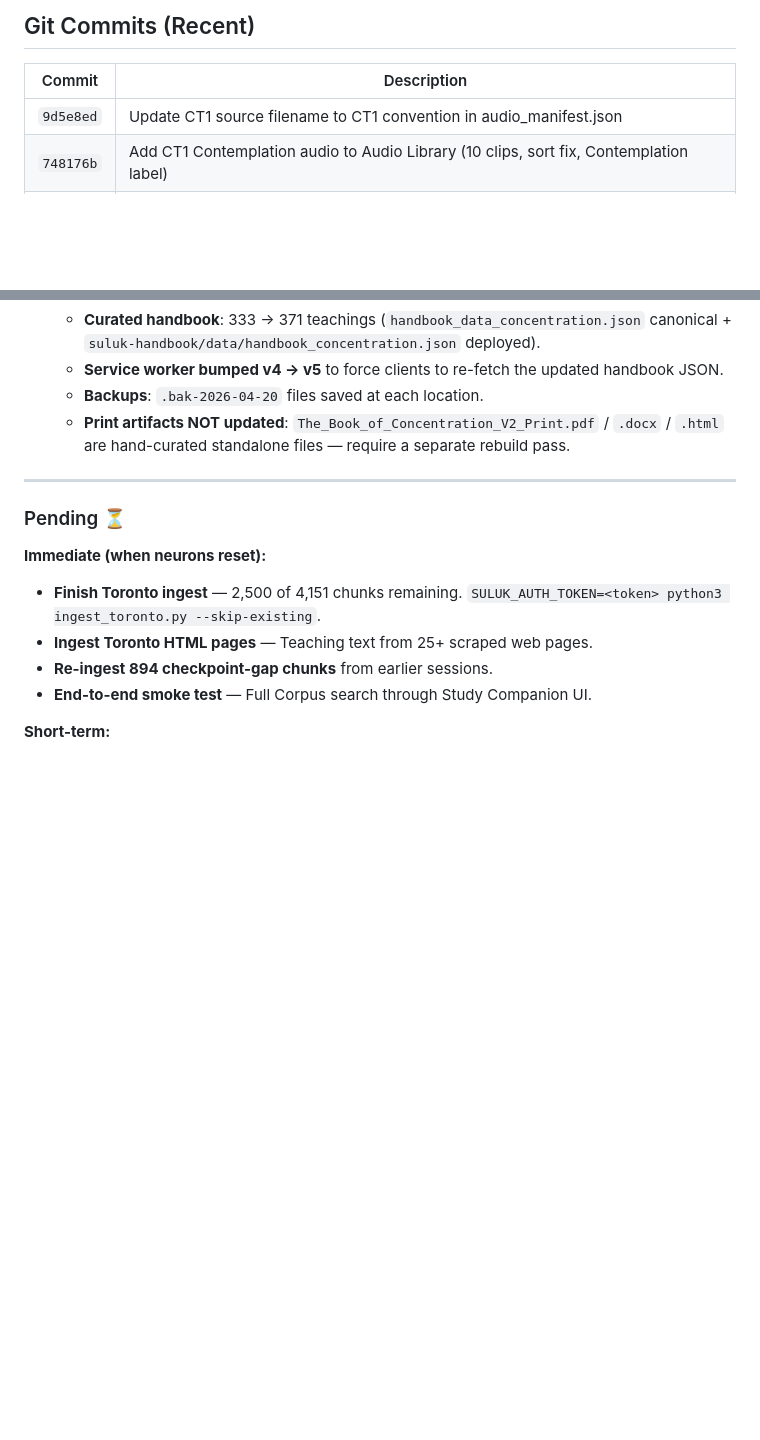
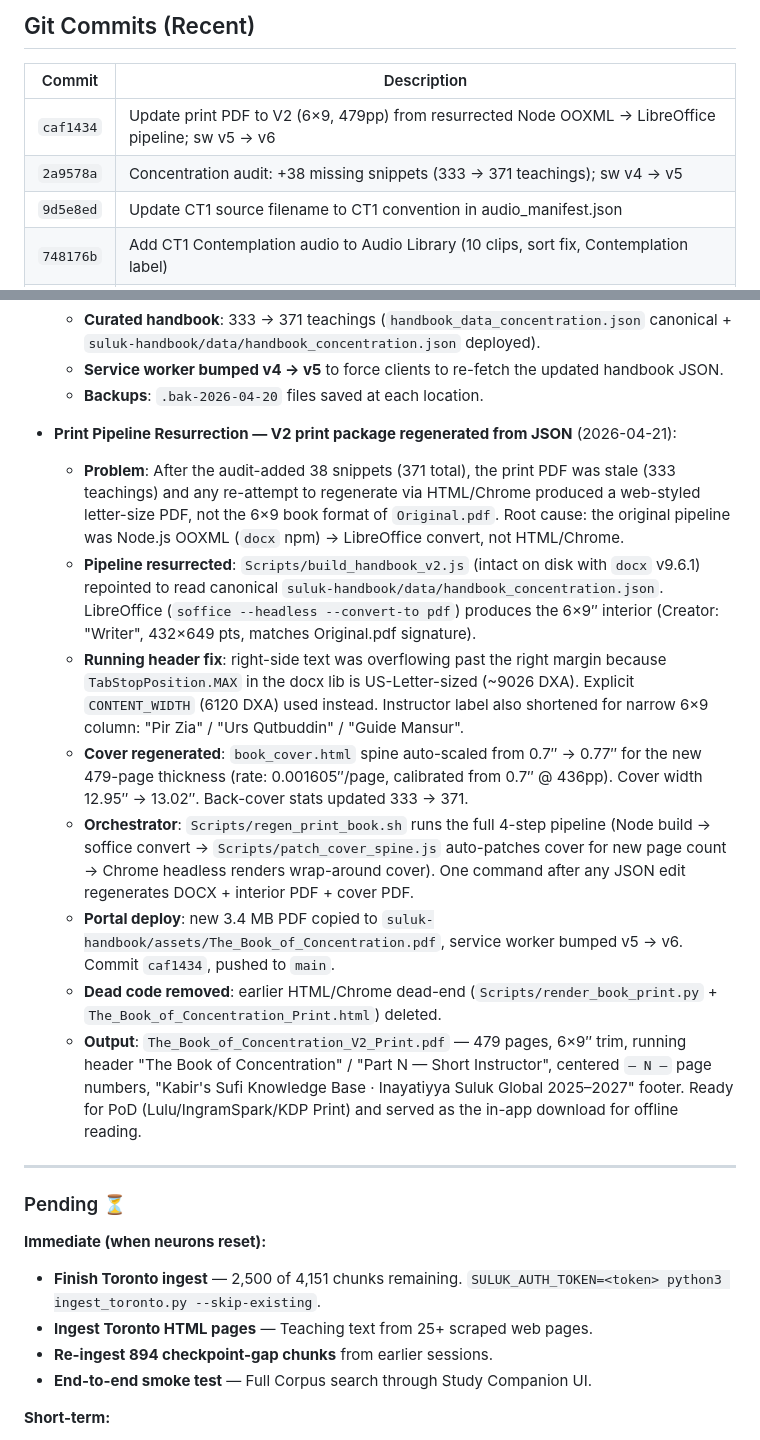
Before and after one commit to soulofkabir/suluk-handbook, a Markdown page: PROGRESS.md, 2 parts joined by grey strips. Drawn GitHub-style; blank space fills up the shorter version.

Commit message:
Docs: PROGRESS.md — print pipeline resurrection + 371-teaching audit
Co-Authored-By: Claude Opus 4.7 <noreply@anthropic.com>

```diff
--- a/PROGRESS.md
+++ b/PROGRESS.md
@@ -218,6 +218,8 @@ A four-piece personal contemplative library lives under the admin-only Workspace
 
 | Commit | Description |
 |---|---|
+| `caf1434` | Update print PDF to V2 (6×9, 479pp) from resurrected Node OOXML → LibreOffice pipeline; sw v5 → v6 |
+| `2a9578a` | Concentration audit: +38 missing snippets (333 → 371 teachings); sw v4 → v5 |
 | `9d5e8ed` | Update CT1 source filename to CT1 convention in audio_manifest.json |
 | `748176b` | Add CT1 Contemplation audio to Audio Library (10 clips, sort fix, Contemplation label) |
 | `d1b3a37` | Docs audit 2026-04-17: PROGRESS.md updated to current state |
@@ -518,7 +520,16 @@ To prevent the recurrence of condensed/truncated snippet extraction:
   - **Curated handbook**: 333 → 371 teachings (`handbook_data_concentration.json` canonical + `suluk-handbook/data/handbook_concentration.json` deployed).
   - **Service worker bumped v4 → v5** to force clients to re-fetch the updated handbook JSON.
   - **Backups**: `.bak-2026-04-20` files saved at each location.
-  - **Print artifacts NOT updated**: `The_Book_of_Concentration_V2_Print.pdf` / `.docx` / `.html` are hand-curated standalone files — require a separate rebuild pass.
+
+- **Print Pipeline Resurrection — V2 print package regenerated from JSON** (2026-04-21):
+  - **Problem**: After the audit-added 38 snippets (371 total), the print PDF was stale (333 teachings) and any re-attempt to regenerate via HTML/Chrome produced a web-styled letter-size PDF, not the 6×9 book format of `Original.pdf`. Root cause: the original pipeline was Node.js OOXML (`docx` npm) → LibreOffice convert, not HTML/Chrome.
+  - **Pipeline resurrected**: `Scripts/build_handbook_v2.js` (intact on disk with `docx` v9.6.1) repointed to read canonical `suluk-handbook/data/handbook_concentration.json`. LibreOffice (`soffice --headless --convert-to pdf`) produces the 6×9″ interior (Creator: "Writer", 432×649 pts, matches Original.pdf signature).
+  - **Running header fix**: right-side text was overflowing past the right margin because `TabStopPosition.MAX` in the docx lib is US-Letter-sized (~9026 DXA). Explicit `CONTENT_WIDTH` (6120 DXA) used instead. Instructor label also shortened for narrow 6×9 column: "Pir Zia" / "Urs Qutbuddin" / "Guide Mansur".
+  - **Cover regenerated**: `book_cover.html` spine auto-scaled from 0.7″ → 0.77″ for the new 479-page thickness (rate: 0.001605″/page, calibrated from 0.7″ @ 436pp). Cover width 12.95″ → 13.02″. Back-cover stats updated 333 → 371.
+  - **Orchestrator**: `Scripts/regen_print_book.sh` runs the full 4-step pipeline (Node build → soffice convert → `Scripts/patch_cover_spine.js` auto-patches cover for new page count → Chrome headless renders wrap-around cover). One command after any JSON edit regenerates DOCX + interior PDF + cover PDF.
+  - **Portal deploy**: new 3.4 MB PDF copied to `suluk-handbook/assets/The_Book_of_Concentration.pdf`, service worker bumped v5 → v6. Commit `caf1434`, pushed to `main`.
+  - **Dead code removed**: earlier HTML/Chrome dead-end (`Scripts/render_book_print.py` + `The_Book_of_Concentration_Print.html`) deleted.
+  - **Output**: `The_Book_of_Concentration_V2_Print.pdf` — 479 pages, 6×9″ trim, running header "The Book of Concentration" / "Part N — Short Instructor", centered `— N —` page numbers, "Kabir's Sufi Knowledge Base · Inayatiyya Suluk Global 2025–2027" footer. Ready for PoD (Lulu/IngramSpark/KDP Print) and served as the in-app download for offline reading.
 
 ---
 
```
Also changed, not shown: other parts of PROGRESS.md (+1 -1 lines).
